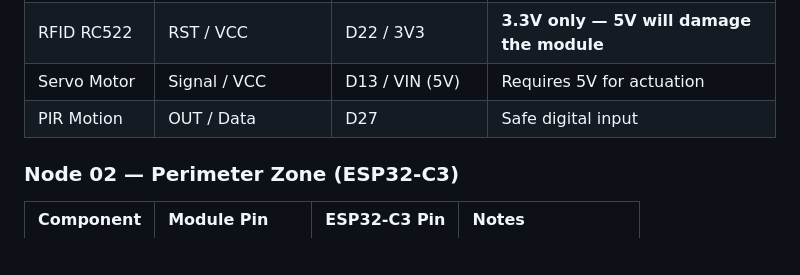
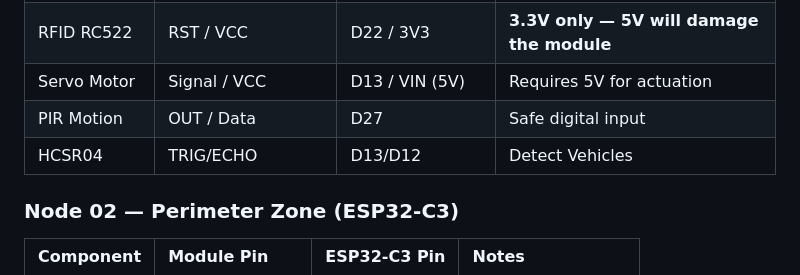
Before and after one commit to MokshSharma2006/Smart-City-Simulation, a Markdown page: README.md, the part around the change. GitHub-like rendering; blank space fills up the shorter version.

```diff
--- a/README.md
+++ b/README.md
@@ -145,6 +145,7 @@ Wired in series with the cathode leg of all Traffic Light and Parking Indicator
 | RFID RC522 | RST / VCC | D22 / 3V3 | **3.3V only — 5V will damage the module** |
 | Servo Motor | Signal / VCC | D13 / VIN (5V) | Requires 5V for actuation |
 | PIR Motion | OUT / Data | D27 | Safe digital input |
+| HCSR04 | TRIG/ECHO | D13/D12 | Detect Vehicles |
 
 ### Node 02 — Perimeter Zone (ESP32-C3)
 
```
